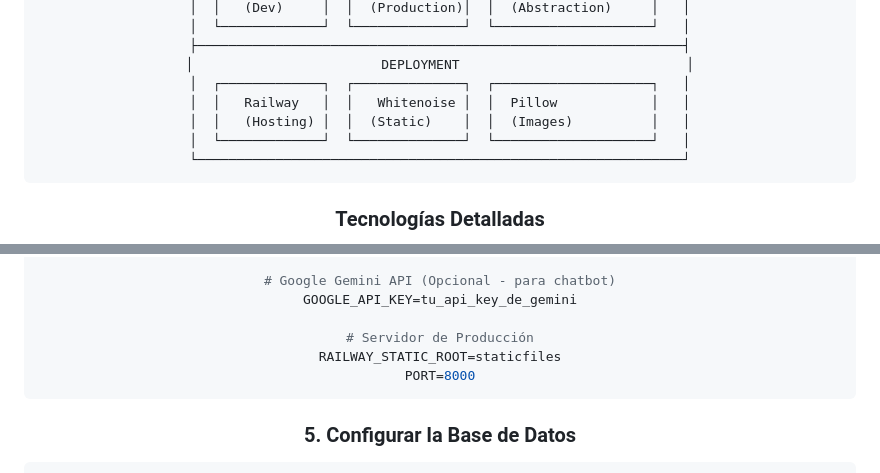
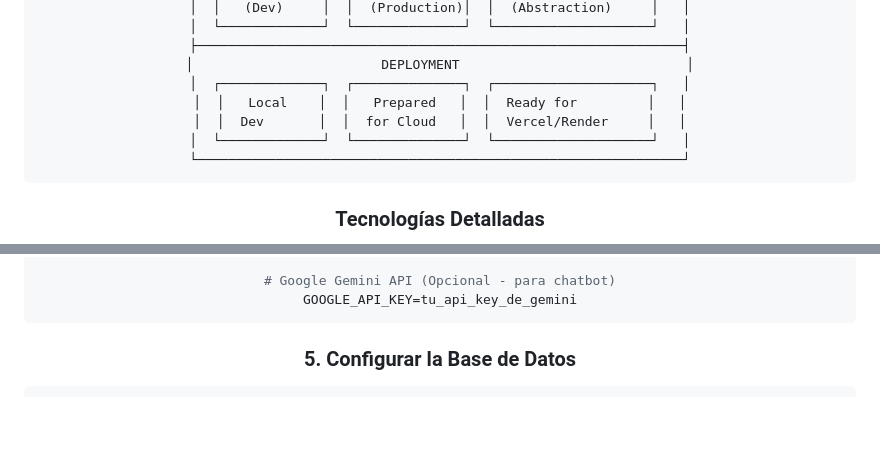
Before and after one commit to Kadir011/Asistente-Cultural, a Markdown page: README.md, 2 parts joined by grey strips. Drawn GitHub-style; blank space fills up the shorter version.

Commit message:
Fix: README modification to remove non-existent deployment documentation

````diff
--- a/README.md
+++ b/README.md
@@ -190,8 +189,8 @@ Los viajeros frecuentemente enfrentan **barreras culturales** que limitan su exp
 ├──────────────────────────────────────────────────────────────┤
 │                        DEPLOYMENT                             │
 │  ┌─────────────┐  ┌──────────────┐  ┌────────────────────┐   │
-│  │   Railway   │  │   Whitenoise │  │  Pillow            │   │
-│  │   (Hosting) │  │  (Static)    │  │  (Images)          │   │
+│  │   Local    │  │   Prepared   │  │  Ready for         │   │
+│  │  Dev       │  │  for Cloud   │  │  Vercel/Render     │   │
 │  └─────────────┘  └──────────────┘  └────────────────────┘   │
 └──────────────────────────────────────────────────────────────┘
 ```
@@ -278,10 +277,6 @@ DB_PORT=3306
 
 # Google Gemini API (Opcional - para chatbot)
 GOOGLE_API_KEY=tu_api_key_de_gemini
-
-# Servidor de Producción
-RAILWAY_STATIC_ROOT=staticfiles
-PORT=8000
 ```
 
 ### 5. Configurar la Base de Datos
````
Also changed, not shown: other parts of README.md (+1 -2 lines).
